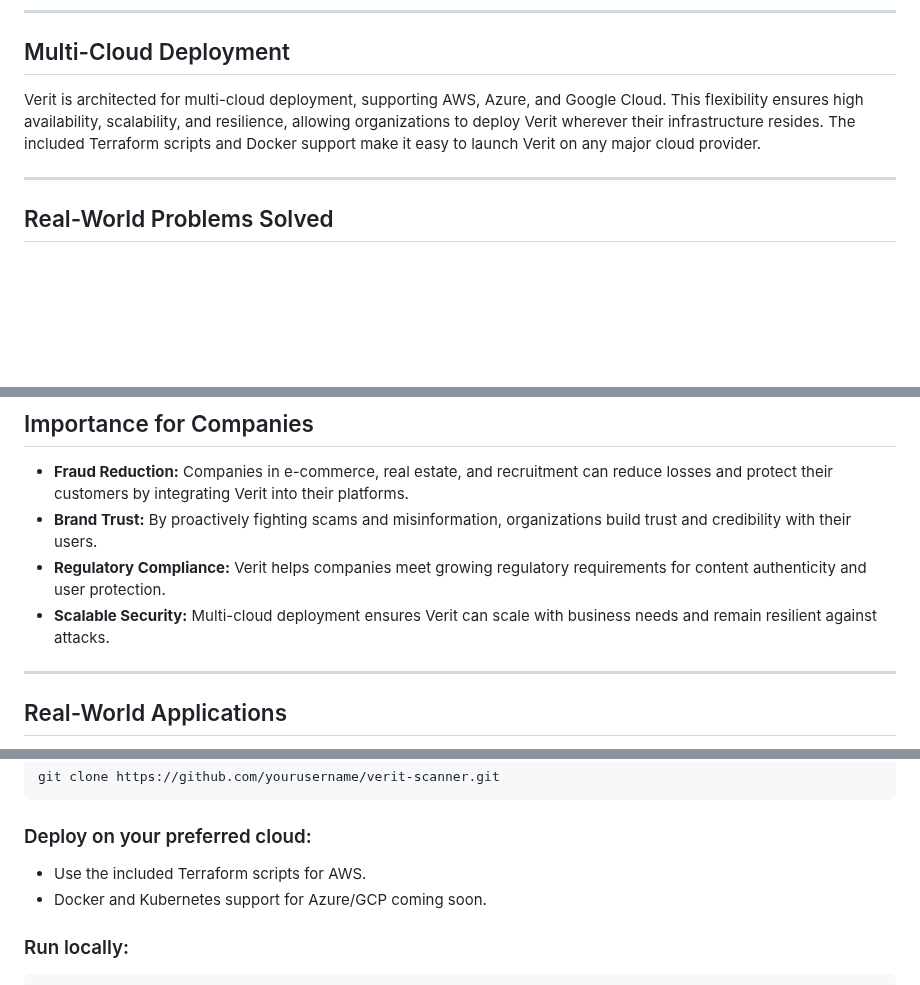
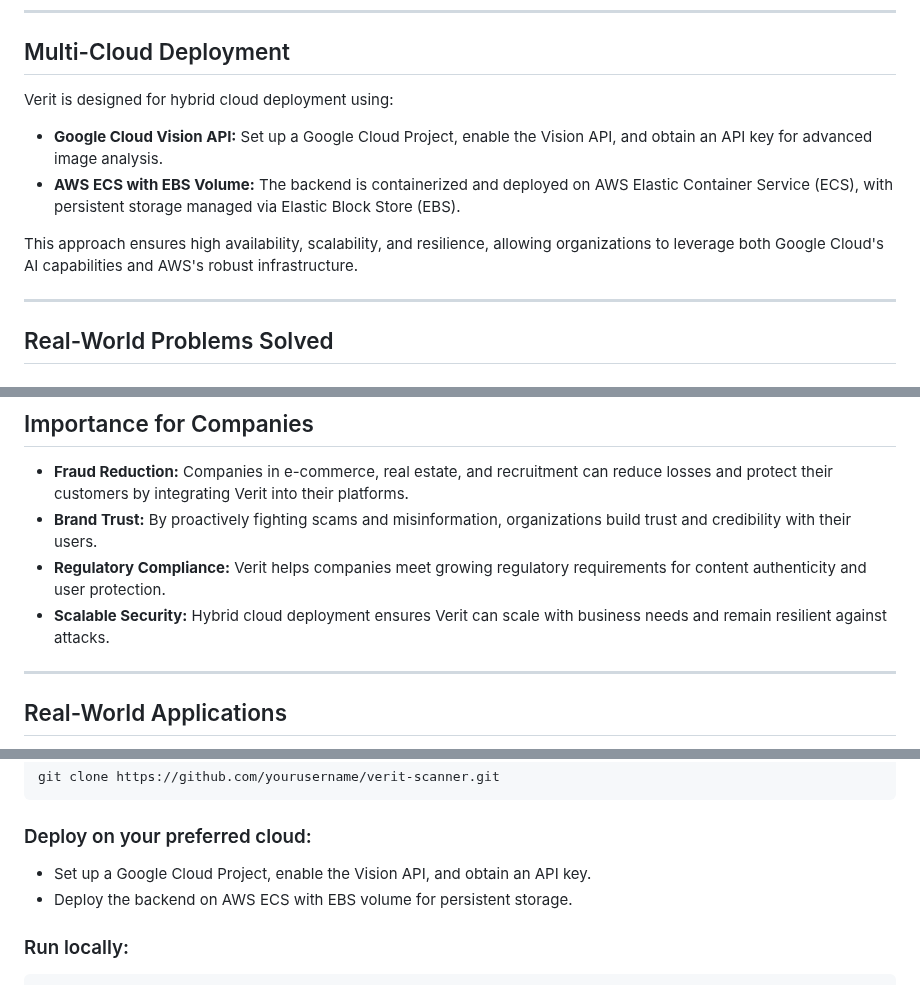
Before and after one commit to Esther-Mawuli/Verit---AI-Powered-Image-Authenticity-Scanner, a Markdown page: DOCUMENTATION.md, 3 parts joined by grey strips. Drawn GitHub-style; blank space fills up the shorter version.

Commit message:
Update documentation for hybrid cloud deployment (Google Vision API & AWS ECS with EBS)

````diff
--- a/DOCUMENTATION.md
+++ b/DOCUMENTATION.md
@@ -8,7 +8,11 @@ Verit is an AI-powered image authenticity and scam detection platform designed t
 
 ## Multi-Cloud Deployment
 
-Verit is architected for multi-cloud deployment, supporting AWS, Azure, and Google Cloud. This flexibility ensures high availability, scalability, and resilience, allowing organizations to deploy Verit wherever their infrastructure resides. The included Terraform scripts and Docker support make it easy to launch Verit on any major cloud provider.
+Verit is designed for hybrid cloud deployment using:
+- **Google Cloud Vision API:** Set up a Google Cloud Project, enable the Vision API, and obtain an API key for advanced image analysis.
+- **AWS ECS with EBS Volume:** The backend is containerized and deployed on AWS Elastic Container Service (ECS), with persistent storage managed via Elastic Block Store (EBS).
+
+This approach ensures high availability, scalability, and resilience, allowing organizations to leverage both Google Cloud's AI capabilities and AWS's robust infrastructure.
 
 ---
 
@@ -33,7 +37,7 @@ Verit is architected for multi-cloud deployment, supporting AWS, Azure, and Goog
 - **Fraud Reduction:** Companies in e-commerce, real estate, and recruitment can reduce losses and protect their customers by integrating Verit into their platforms.
 - **Brand Trust:** By proactively fighting scams and misinformation, organizations build trust and credibility with their users.
 - **Regulatory Compliance:** Verit helps companies meet growing regulatory requirements for content authenticity and user protection.
-- **Scalable Security:** Multi-cloud deployment ensures Verit can scale with business needs and remain resilient against attacks.
+- **Scalable Security:** Hybrid cloud deployment ensures Verit can scale with business needs and remain resilient against attacks.
 
 ---
 
@@ -74,8 +78,8 @@ git clone https://github.com/yourusername/verit-scanner.git
 ```
 
 ### Deploy on your preferred cloud:
-- Use the included Terraform scripts for AWS.
-- Docker and Kubernetes support for Azure/GCP coming soon.
+- Set up a Google Cloud Project, enable the Vision API, and obtain an API key.
+- Deploy the backend on AWS ECS with EBS volume for persistent storage.
 
 ### Run locally:
 ```bash
````
